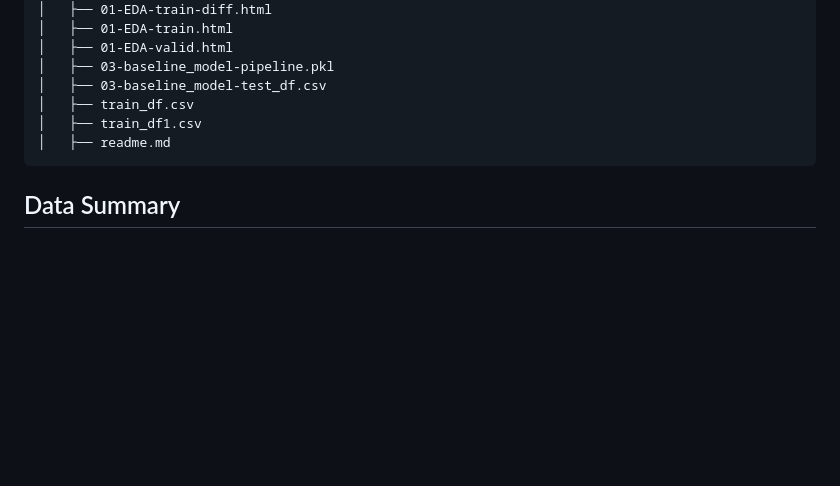
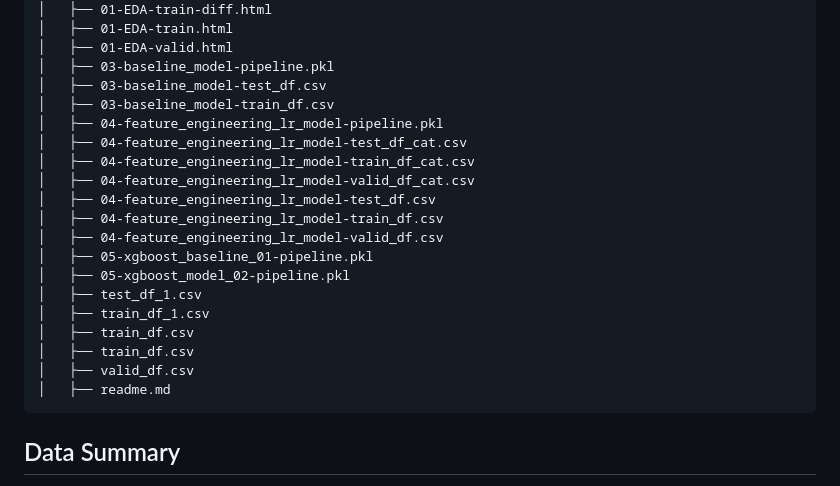
Before and after one commit to jakechinmk/data_science, a Markdown page: give_me_credit/readme.md, the part around the change printed below. Rendered like a GitHub page; blank space fills up the shorter version.

````diff
--- a/give_me_credit/readme.md
+++ b/give_me_credit/readme.md
@@ -22,8 +22,21 @@ Objective here is to predict serious delinquency in 2 years (person experienced
 │   ├── 01-EDA-valid.html
 │   ├── 03-baseline_model-pipeline.pkl
 │   ├── 03-baseline_model-test_df.csv
+│   ├── 03-baseline_model-train_df.csv
+│   ├── 04-feature_engineering_lr_model-pipeline.pkl
+│   ├── 04-feature_engineering_lr_model-test_df_cat.csv
+│   ├── 04-feature_engineering_lr_model-train_df_cat.csv
+│   ├── 04-feature_engineering_lr_model-valid_df_cat.csv
+│   ├── 04-feature_engineering_lr_model-test_df.csv
+│   ├── 04-feature_engineering_lr_model-train_df.csv
+│   ├── 04-feature_engineering_lr_model-valid_df.csv
+│   ├── 05-xgboost_baseline_01-pipeline.pkl
+│   ├── 05-xgboost_model_02-pipeline.pkl
+│   ├── test_df_1.csv
+│   ├── train_df_1.csv
 │   ├── train_df.csv
-│   ├── train_df1.csv
+│   ├── train_df.csv
+│   ├── valid_df.csv
 │   ├── readme.md
 ```
 
````
Also changed, not shown: other parts of give_me_credit/readme.md (+1 -1 lines).
